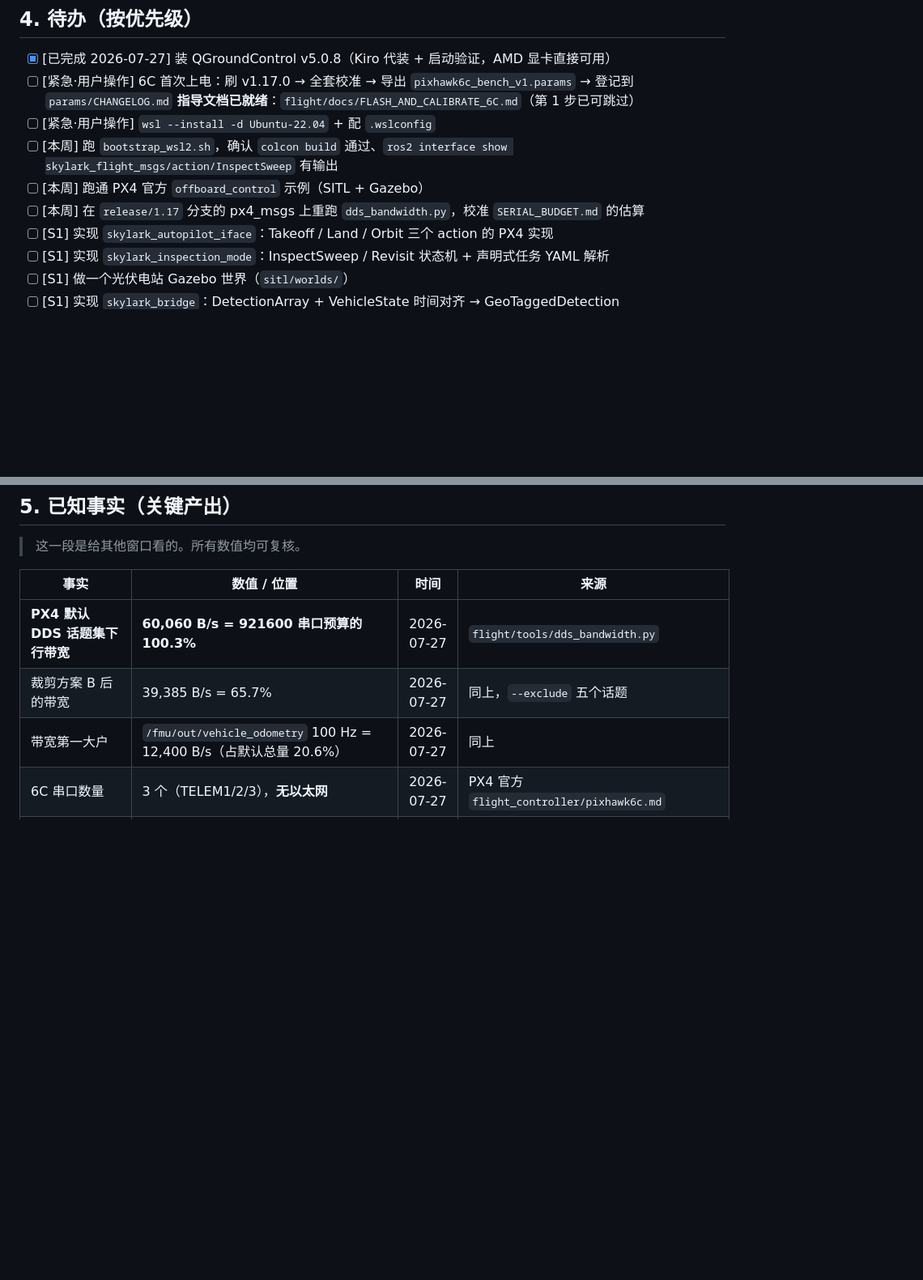
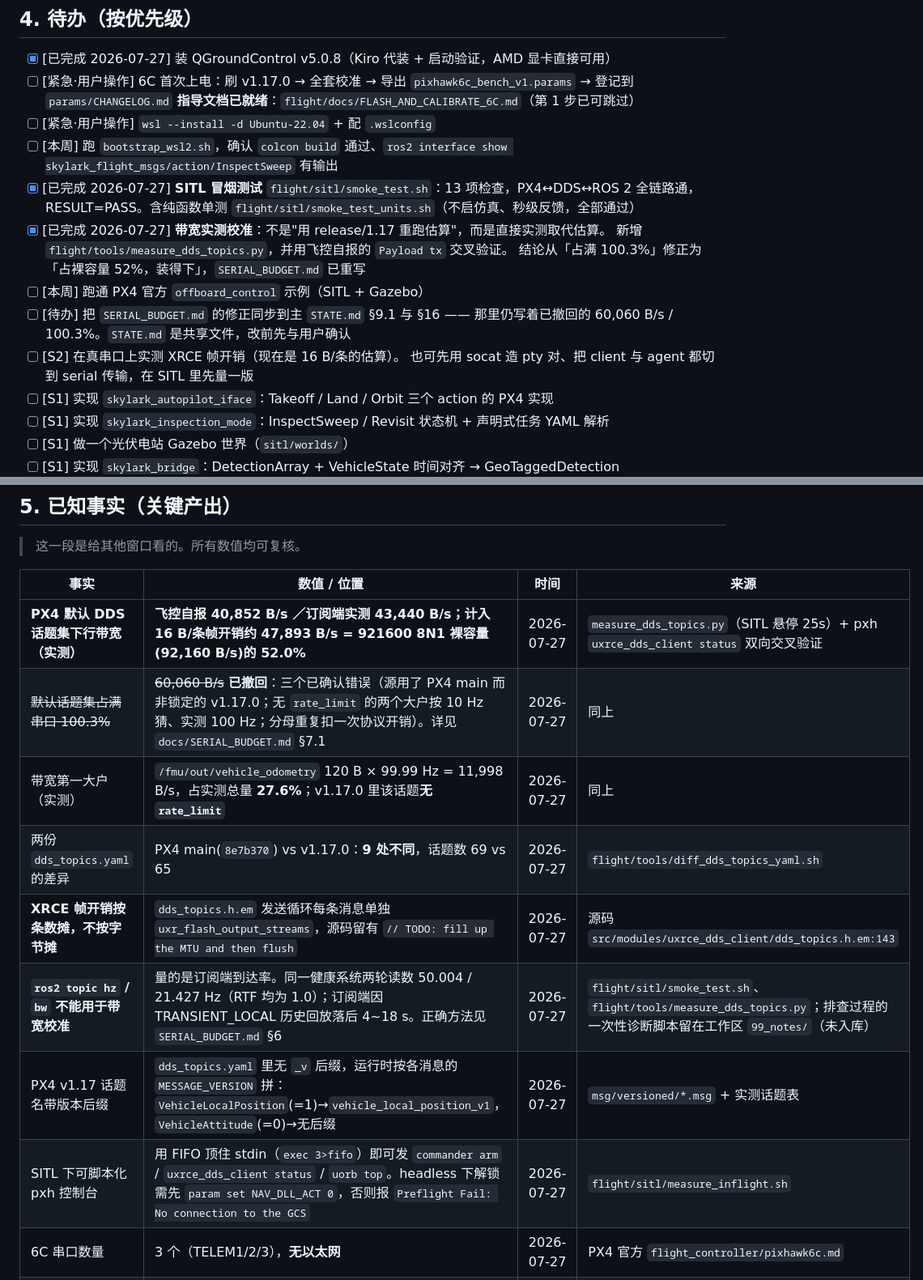
Before and after one commit to SunnyKlara/skylark-uav-inspection, a Markdown page: flight/MODULE_STATE.md, 2 parts joined by grey strips. Shown at 81% size. Rendered like a GitHub page; blank space fills up the shorter version.

```diff
--- a/flight/MODULE_STATE.md
+++ b/flight/MODULE_STATE.md
@@ -78,8 +80,16 @@
       **指导文档已就绪**：`flight/docs/FLASH_AND_CALIBRATE_6C.md`（第 1 步已可跳过）
 - [ ] [紧急·用户操作] `wsl --install -d Ubuntu-22.04` + 配 `.wslconfig`
 - [ ] [本周] 跑 `bootstrap_wsl2.sh`，确认 `colcon build` 通过、`ros2 interface show skylark_flight_msgs/action/InspectSweep` 有输出
+- [x] [已完成 2026-07-27] **SITL 冒烟测试** `flight/sitl/smoke_test.sh`：13 项检查，PX4↔DDS↔ROS 2 全链路通，
+      RESULT=PASS。含纯函数单测 `flight/sitl/smoke_test_units.sh`（不启仿真、秒级反馈，全部通过）
+- [x] [已完成 2026-07-27] **带宽实测校准**：不是"用 release/1.17 重跑估算"，而是直接实测取代估算。
+      新增 `flight/tools/measure_dds_topics.py`，并用飞控自报的 `Payload tx` 交叉验证。
+      结论从「占满 100.3%」修正为「占裸容量 52%，装得下」，`SERIAL_BUDGET.md` 已重写
 - [ ] [本周] 跑通 PX4 官方 `offboard_control` 示例（SITL + Gazebo）
-- [ ] [本周] 在 `release/1.17` 分支的 px4_msgs 上重跑 `dds_bandwidth.py`，校准 `SERIAL_BUDGET.md` 的估算
+- [ ] [待办] 把 `SERIAL_BUDGET.md` 的修正同步到主 `STATE.md` §9.1 与 §16
+      —— 那里仍写着已撤回的 60,060 B/s / 100.3%。`STATE.md` 是共享文件，改前先与用户确认
+- [ ] [S2] 在真串口上实测 XRCE 帧开销（现在是 16 B/条的估算）。
+      也可先用 socat 造 pty 对、把 client 与 agent 都切到 serial 传输，在 SITL 里先量一版
 - [ ] [S1] 实现 `skylark_autopilot_iface`：Takeoff / Land / Orbit 三个 action 的 PX4 实现
 - [ ] [S1] 实现 `skylark_inspection_mode`：InspectSweep / Revisit 状态机 + 声明式任务 YAML 解析
 - [ ] [S1] 做一个光伏电站 Gazebo 世界（`sitl/worlds/`）
@@ -97,9 +107,14 @@
 
 | 事实 | 数值 / 位置 | 时间 | 来源 |
 |---|---|---|---|
-| **PX4 默认 DDS 话题集下行带宽** | **60,060 B/s = 921600 串口预算的 100.3%** | 2026-07-27 | `flight/tools/dds_bandwidth.py` |
-| 裁剪方案 B 后的带宽 | 39,385 B/s = 65.7% | 2026-07-27 | 同上，`--exclude` 五个话题 |
-| 带宽第一大户 | `/fmu/out/vehicle_odometry` 100 Hz = 12,400 B/s（占默认总量 20.6%） | 2026-07-27 | 同上 |
+| **PX4 默认 DDS 话题集下行带宽（实测）** | **飞控自报 40,852 B/s ／订阅端实测 43,440 B/s；计入 16 B/条帧开销约 47,893 B/s = 921600 8N1 裸容量(92,160 B/s)的 52.0%** | 2026-07-27 | `measure_dds_topics.py`（SITL 悬停 25s）+ pxh `uxrce_dds_client status` 双向交叉验证 |
+| ~~默认话题集占满串口 100.3%~~ | ~~60,060 B/s~~ **已撤回**：三个已确认错误（源用了 PX4 main 而非锁定的 v1.17.0；无 `rate_limit` 的两个大户按 10 Hz 猜、实测 100 Hz；分母重复扣一次协议开销）。详见 `docs/SERIAL_BUDGET.md` §7.1 | 2026-07-27 | 同上 |
+| 带宽第一大户（实测） | `/fmu/out/vehicle_odometry` 120 B × 99.99 Hz = 11,998 B/s，占实测总量 **27.6%**；v1.17.0 里该话题**无 `rate_limit`** | 2026-07-27 | 同上 |
+| 两份 `dds_topics.yaml` 的差异 | PX4 main(`8e7b370`) vs v1.17.0：**9 处不同**，话题数 69 vs 65 | 2026-07-27 | `flight/tools/diff_dds_topics_yaml.sh` |
+| **XRCE 帧开销按条数摊，不按字节摊** | `dds_topics.h.em` 发送循环每条消息单独 `uxr_flash_output_streams`，源码留有 `// TODO: fill up the MTU and then flush` | 2026-07-27 | 源码 `src/modules/uxrce_dds_client/dds_topics.h.em:143` |
+| **`ros2 topic hz` / `bw` 不能用于带宽校准** | 量的是订阅端到达率。同一健康系统两轮读数 50.004 / 21.427 Hz（RTF 均为 1.0）；订阅端因 TRANSIENT_LOCAL 历史回放落后 4~18 s。正确方法见 `SERIAL_BUDGET.md` §6 | 2026-07-27 | `flight/sitl/smoke_test.sh`、`flight/tools/measure_dds_topics.py`；排查过程的一次性诊断脚本留在工作区 `99_notes/`（未入库） |
+| PX4 v1.17 话题名带版本后缀 | `dds_topics.yaml` 里无 `_v` 后缀，运行时按各消息的 `MESSAGE_VERSION` 拼：`VehicleLocalPosition`(=1)→`vehicle_local_position_v1`，`VehicleAttitude`(=0)→无后缀 | 2026-07-27 | `msg/versioned/*.msg` + 实测话题表 |
+| SITL 下可脚本化 pxh 控制台 | 用 FIFO 顶住 stdin（`exec 3>fifo`）即可发 `commander arm` / `uxrce_dds_client status` / `uorb top`。headless 下解锁需先 `param set NAV_DLL_ACT 0`，否则报 `Preflight Fail: No connection to the GCS` | 2026-07-27 | `flight/sitl/measure_inflight.sh` |
 | 6C 串口数量 | 3 个（TELEM1/2/3），**无以太网** | 2026-07-27 | PX4 官方 `flight_controller/pixhawk6c.md` |
 | 6C 端口限流 | TELEM1 独立 1.5 A，其余端口**合计** 1.5 A | 2026-07-27 | 同上 |
 | 6C 不是 PAB 形态 | 插不进 Holybro Jetson Baseboard，必须分体式 | 2026-07-27 | Holybro 飞控对比表 6C 的 Baseboard 栏为 N/A |
```
Also changed, not shown: other parts of flight/MODULE_STATE.md (+8 -2 lines), STATE.md (+7 -4 lines).
